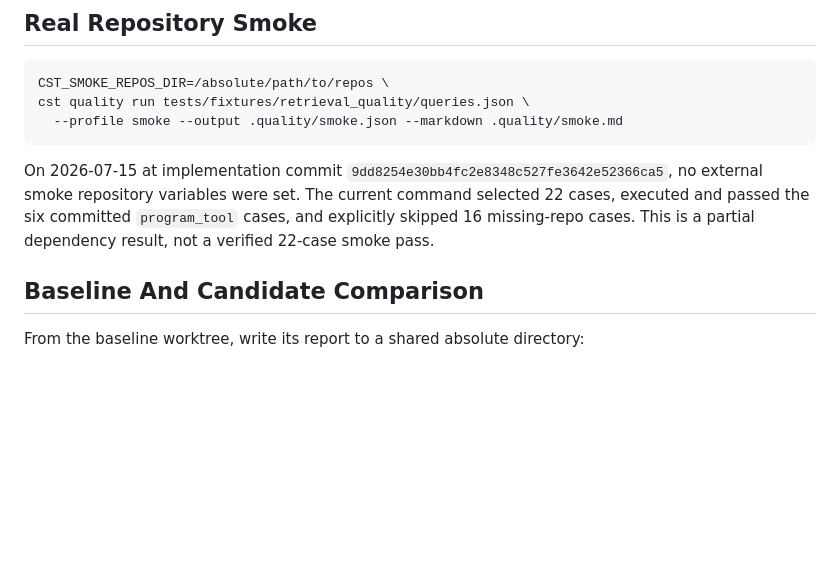
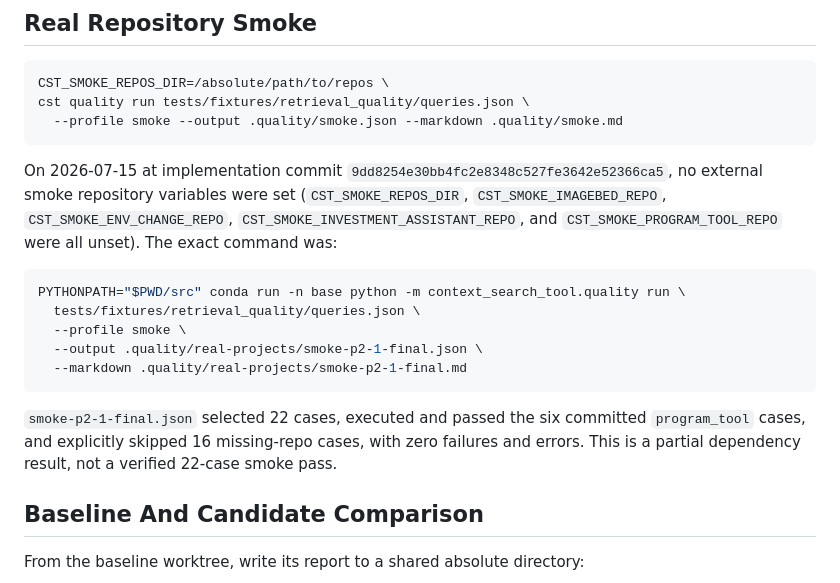
Before and after one commit to Flobby949/context-search-tool, a Markdown page: docs/retrieval-quality.md, the part around the change. GitHub-like rendering; blank space fills up the shorter version.

Commit message:
docs: record exact smoke verification command

````diff
--- a/docs/retrieval-quality.md
+++ b/docs/retrieval-quality.md
@@ -215,9 +215,22 @@ cst quality run tests/fixtures/retrieval_quality/queries.json \
 
 On 2026-07-15 at implementation commit
 `9dd8254e30bb4fc2e8348c527fe3642e52366ca5`, no external smoke repository
-variables were set. The current command selected 22 cases, executed and passed
-the six committed `program_tool` cases, and explicitly skipped 16 missing-repo
-cases. This is a partial dependency result, not a verified 22-case smoke pass.
+variables were set (`CST_SMOKE_REPOS_DIR`, `CST_SMOKE_IMAGEBED_REPO`,
+`CST_SMOKE_ENV_CHANGE_REPO`, `CST_SMOKE_INVESTMENT_ASSISTANT_REPO`, and
+`CST_SMOKE_PROGRAM_TOOL_REPO` were all unset). The exact command was:
+
+```bash
+PYTHONPATH="$PWD/src" conda run -n base python -m context_search_tool.quality run \
+  tests/fixtures/retrieval_quality/queries.json \
+  --profile smoke \
+  --output .quality/real-projects/smoke-p2-1-final.json \
+  --markdown .quality/real-projects/smoke-p2-1-final.md
+```
+
+`smoke-p2-1-final.json` selected 22 cases, executed and passed the six committed
+`program_tool` cases, and explicitly skipped 16 missing-repo cases, with zero
+failures and errors. This is a partial dependency result, not a verified 22-case
+smoke pass.
 
 ## Baseline And Candidate Comparison
 
````
